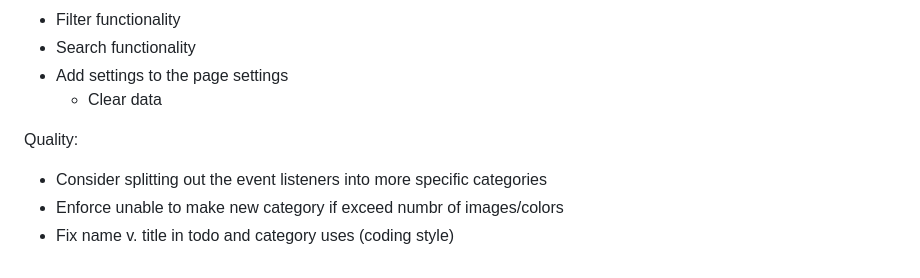
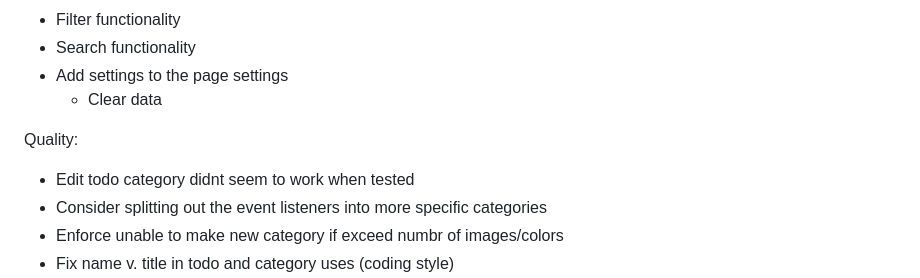
Before and after one commit to blakelymayhall/odin-todo, a Markdown page: README.md, the part around the change. GitHub-like rendering.

```diff
--- a/README.md
+++ b/README.md
@@ -103,6 +103,7 @@ Todo:
     - Clear data
 
 Quality:
+- Edit todo category didnt seem to work when tested
 - Consider splitting out the event listeners into more specific categories
 - Enforce unable to make new category if exceed numbr of images/colors
 - Fix name v. title in todo and category uses (coding style)
```
